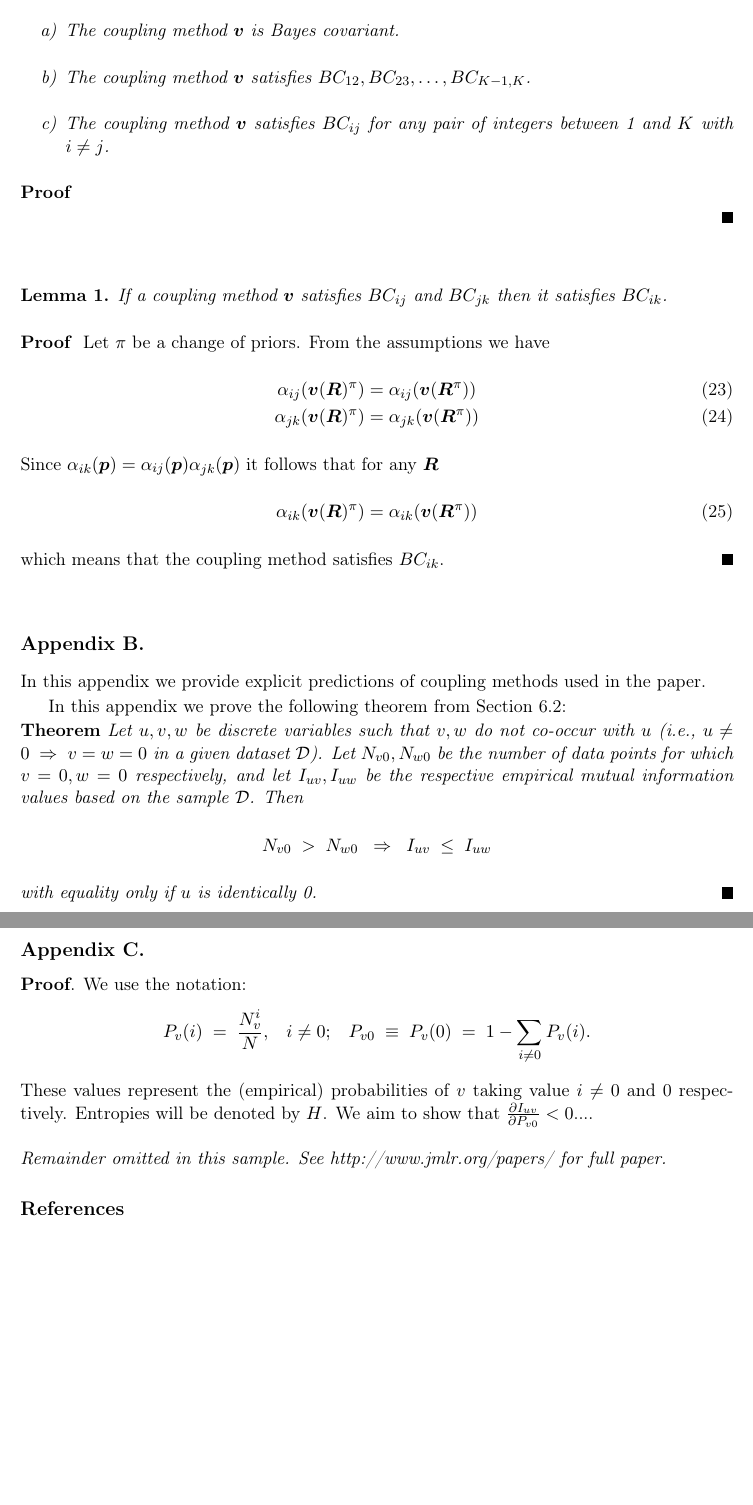
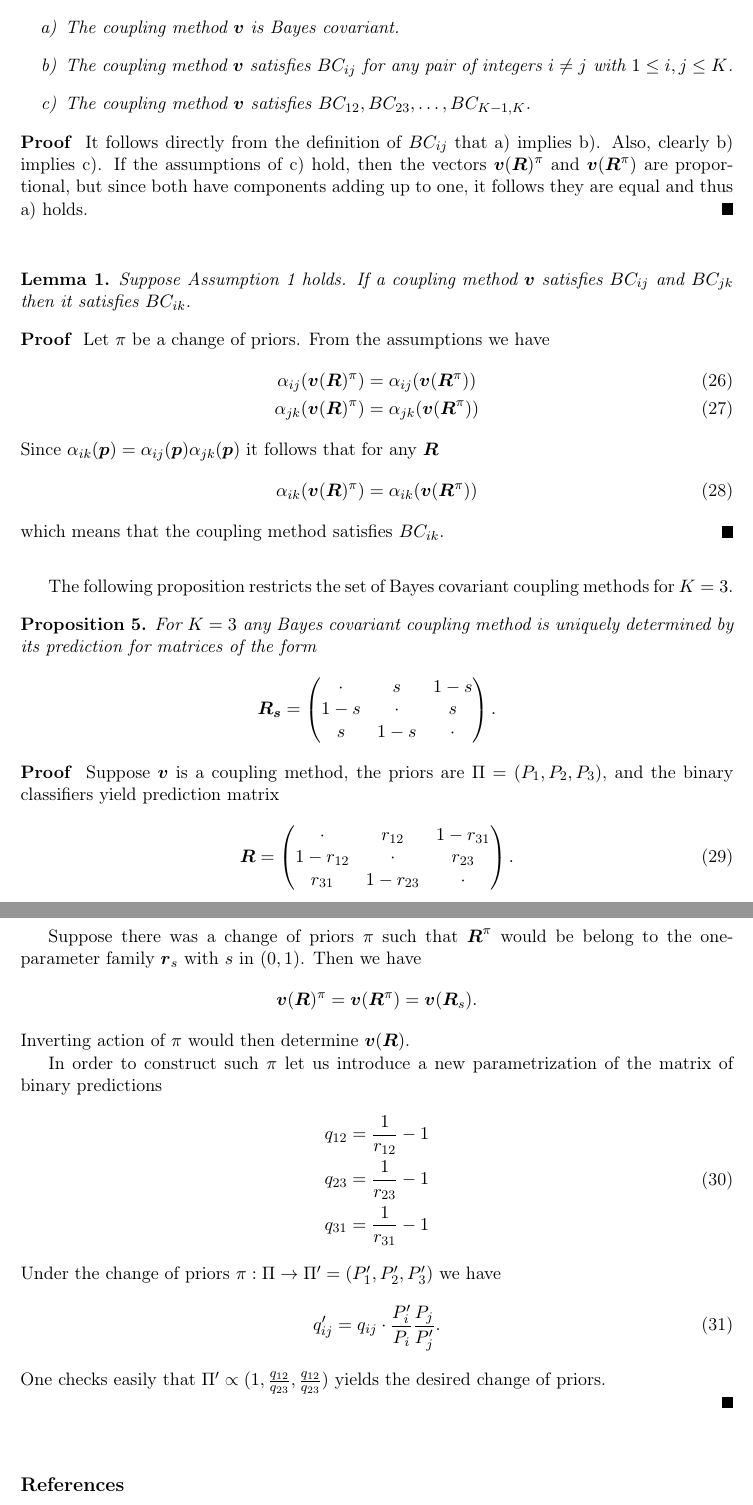
Before and after one commit to ondrej-such/snh1, a LaTeX paper (paper.tex, which reads appendix.tex, coupling.tex): two parts of pages 15 and 16 of 16 before the commit and two parts of pages 15 and 16 of 17 after it, joined at a grey line, cut so that both start at the same text, the shorter picture padded with empty space. Compiled offline with pdfLaTeX.

Commit message:
Finished Section 3.4

```diff
--- a/appendix.tex
+++ b/appendix.tex
@@ -10,15 +9,16 @@ In this appendix we provide proofs of statements used in Section \label{sec:bc2}
+	Let $\boldsymbol{v}$ be a coupling method. If Assumption \ref{ass:1} holds, the following statements are equivalent:
 	\begin{itemize}
 		\item[a)] The coupling method $\boldsymbol{v}$ is Bayes covariant.
-		\item[b)] The coupling method $\boldsymbol{v}$ satisfies $BC_{12}, BC_{23}, \ldots, BC_{K-1,K}$.
-		\item[c)] The coupling method $\boldsymbol{v}$ satisfies $BC_{ij}$ for any pair of integers between 1 and $K$ with $i\not= j$.
+		\item[b)] The coupling method $\boldsymbol{v}$ satisfies $BC_{ij}$ for any pair of integers  $i\not= j$ with $1\leq i,j \leq K$.
+		\item[c)] The coupling method $\boldsymbol{v}$ satisfies $BC_{12}, BC_{23}, \ldots, BC_{K-1,K}$.
 	\end{itemize}
 \end{prop}
 \begin{proof}
-
+It follows directly from the definition of $BC_{ij}$ that a) implies b). Also, clearly b) implies c). If the assumptions of c) hold, then the vectors $\boldsymbol{v}(\boldsymbol{R})^\pi$ and $ \boldsymbol{v}(\boldsymbol{R}^\pi)$ are proportional, but since both have components adding up to one, it follows they are equal and thus a) holds.
 \end{proof}
 
 \begin{lem} \label{lem:transitivity}
-	If a coupling method $\boldsymbol{v}$ satisfies $BC_{ij}$ and $BC_{jk}$ then it satisfies $BC_{ik}$.
+	Suppose Assumption \ref{ass:1} holds. If a coupling method $\boldsymbol{v}$ satisfies $BC_{ij}$ and $BC_{jk}$ then it satisfies $BC_{ik}$.
 \end{lem}
 \begin{proof}
 	Let $\pi$ be a change of priors. From the assumptions we have
@@ -33,45 +33,82 @@ In this appendix we provide proofs of statements used in Section \label{sec:bc2}
 	which means that the coupling method satisfies $BC_{ik}$.
 \end{proof}
 
+The following proposition restricts the set of Bayes covariant coupling methods for $K=3$.
 
-\section{}
-\label{app:explicit}
+\begin{prop} \label{prop:bc3}
+	For $K=3$ any Bayes covariant coupling method is uniquely determined by its prediction for  matrices of the form
+	$$
+	\boldsymbol{R_s} = \begin{pmatrix} \cdot & s & 1 -s \\  1-s & \cdot & s \\ s & 1-s & \cdot \end{pmatrix}.
+	$$
+\end{prop}
+\begin{proof}
+	Suppose $\boldsymbol{v}$ is a coupling method,  the priors are $\Pi = (P_1, P_2,P_3)$, and the binary classifiers yield prediction matrix
+	\begin{align}
+		\boldsymbol{R} = \begin{pmatrix} \cdot & r_{12} & 1 - r_{31} \\ 1-r_{12} & \cdot & r_{23} \\
+			r_{31} & 1- r_{23} & \cdot \end{pmatrix}.
+	\end{align}
 
-% Note: in this sample, the section number is hard-coded in. Following
-% proper LaTeX conventions, it should properly be coded as a reference:
+	Suppose there was a change of priors $\pi$ such that $\boldsymbol{R}^\pi$ would be belong to the one-parameter family $\boldsymbol{r}_s$ with $s$ in $(0,1)$. Then we have
+	$$
+	\boldsymbol{v}(\boldsymbol{R})^\pi = \boldsymbol{v}(\boldsymbol{R}^\pi) = \boldsymbol{v}(\boldsymbol{R}_s).
+	$$
+	Inverting action of $\pi$ would then determine $\boldsymbol{v}(\boldsymbol{R})$.
 
-%In this appendix we prove the following theorem from
-%Section~\ref{sec:textree-generalization}:
+	In order to construct such $\pi$ let us introduce a new parametrization of the matrix of binary  predictions
+	\begin{align}
+		\begin{split}
+			q_{12} &= \frac{1}{r_{12}} -1 \\
+			q_{23} &= \frac{1}{r_{23}} -1 \\
+			q_{31} &= \frac{1}{r_{31}} -1
+		\end{split}
+	\end{align}
+	Under the change of priors $\pi:\Pi \rightarrow \Pi' = (P'_1, P'_2, P'_3)$ we have
+	\begin{align}
+		q'_{ij}	= q_{ij} \cdot \frac{P_i'}{P_i} \frac{P_j}{P'_j}.
+	\end{align}
+	One checks easily that $\Pi' \propto (1, \frac{q_{12}}{q_{23}}, \frac{q_{12}}{q_{23}})$ yields the desired change of priors.
 
-In this appendix we provide explicit predictions of coupling methods used in the paper.
+\end{proof}
 
 
-
-In this appendix we prove the following theorem from
-Section~6.2:
-
-\noindent
-{\bf Theorem} {\it Let $u,v,w$ be discrete variables such that $v, w$ do
-	not co-occur with $u$ (i.e., $u\neq0\;\Rightarrow \;v=w=0$ in a given
-	dataset $\dataset$). Let $N_{v0},N_{w0}$ be the number of data points for
-	which $v=0, w=0$ respectively, and let $I_{uv},I_{uw}$ be the
-	respective empirical mutual information values based on the sample
-	$\dataset$. Then
-	\[
-	N_{v0} \;>\; N_{w0}\;\;\Rightarrow\;\;I_{uv} \;\leq\;I_{uw}
-	\]
-	with equality only if $u$ is identically 0.} \hfill\BlackBox
-
-\section{}
-
-\noindent
-{\bf Proof}. We use the notation:
-\[
-P_v(i) \;=\;\frac{N_v^i}{N},\;\;\;i \neq 0;\;\;\;
-P_{v0}\;\equiv\;P_v(0)\; = \;1 - \sum_{i\neq 0}P_v(i).
-\]
-These values represent the (empirical) probabilities of $v$
-taking value $i\neq 0$ and 0 respectively.  Entropies will be denoted
-by $H$. We aim to show that $\fracpartial{I_{uv}}{P_{v0}} < 0$....\\
-
-{\noindent \em Remainder omitted in this sample. See http://www.jmlr.org/papers/ for full paper.}
+%\section{}
+%\label{app:explicit}
+%
+%% Note: in this sample, the section number is hard-coded in. Following
+%% proper LaTeX conventions, it should properly be coded as a reference:
+%
+%%In this appendix we prove the following theorem from
+%%Section~\ref{sec:textree-generalization}:
+%
+%In this appendix we provide explicit predictions of coupling methods used in the paper.
+%
+%
+%
+%In this appendix we prove the following theorem from
+%Section~6.2:
+%
+%\noindent
+%{\bf Theorem} {\it Let $u,v,w$ be discrete variables such that $v, w$ do
+%	not co-occur with $u$ (i.e., $u\neq0\;\Rightarrow \;v=w=0$ in a given
+%	dataset $\dataset$). Let $N_{v0},N_{w0}$ be the number of data points for
+%	which $v=0, w=0$ respectively, and let $I_{uv},I_{uw}$ be the
+%	respective empirical mutual information values based on the sample
+%	$\dataset$. Then
+%	\[
+%	N_{v0} \;>\; N_{w0}\;\;\Rightarrow\;\;I_{uv} \;\leq\;I_{uw}
+%	\]
+%	with equality only if $u$ is identically 0.} \hfill\BlackBox
+%
+%\section{}
+%
+%\noindent
+%{\bf Proof}. We use the notation:
+%\[
+%P_v(i) \;=\;\frac{N_v^i}{N},\;\;\;i \neq 0;\;\;\;
+%P_{v0}\;\equiv\;P_v(0)\; = \;1 - \sum_{i\neq 0}P_v(i).
+%\]
+%These values represent the (empirical) probabilities of $v$
+%taking value $i\neq 0$ and 0 respectively.  Entropies will be denoted
+%by $H$. We aim to show that $\fracpartial{I_{uv}}{P_{v0}} < 0$....\\
+%
+%{\noindent \em Remainder omitted in this sample. See http://www.jmlr.org/papers/ for full paper.}
--- a/coupling.tex
+++ b/coupling.tex
@@ -184,0 +192 @@ Let us point out one consequence of the theorem. We could define another ensembl
+	\boldsymbol{v} (\boldsymbol{R}_s) = \biggl(\frac 13, \frac 13, \frac 13 \biggr).
```
Also changed, not shown: appendix.tex (3 more changed lines), coupling.tex (31 more changed lines).
